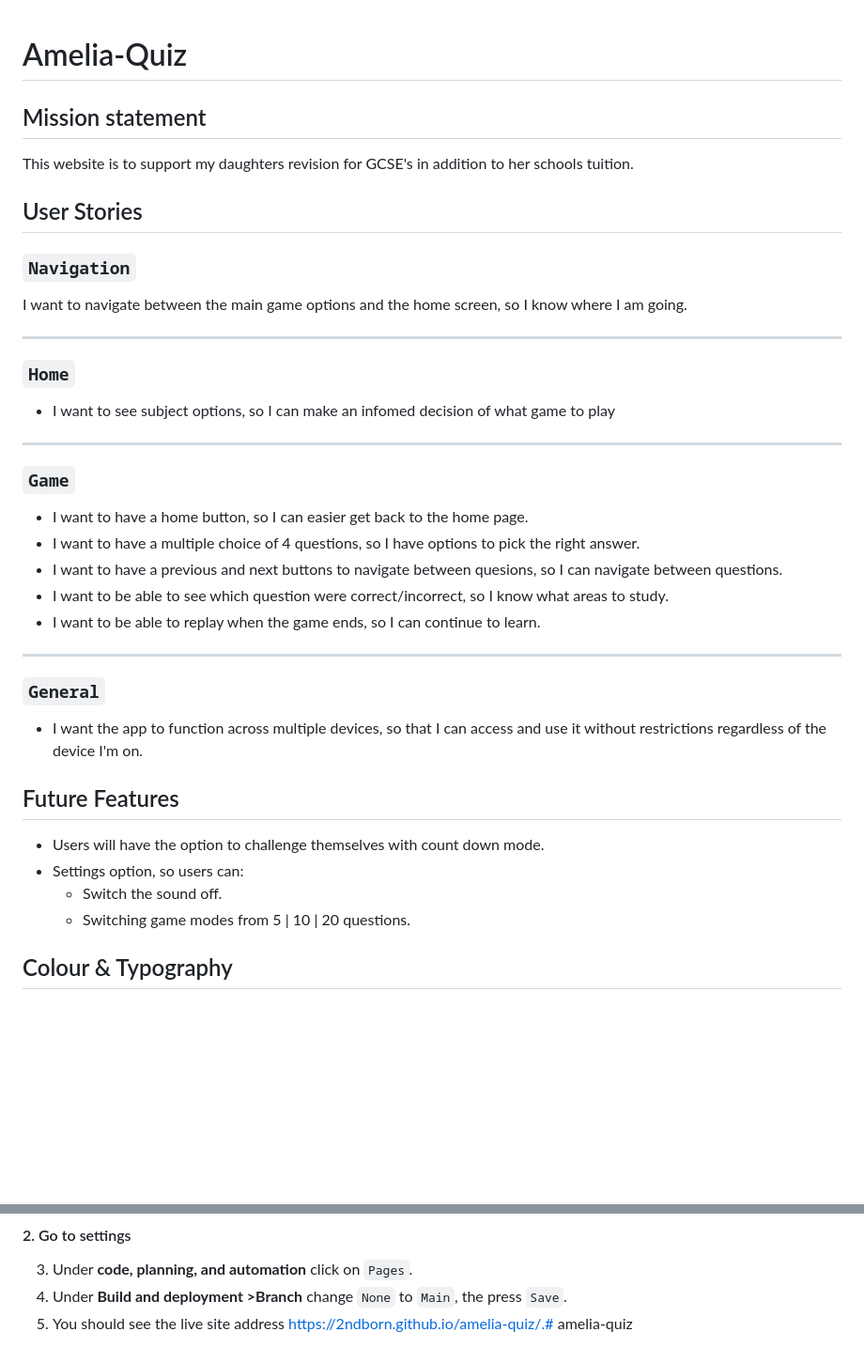
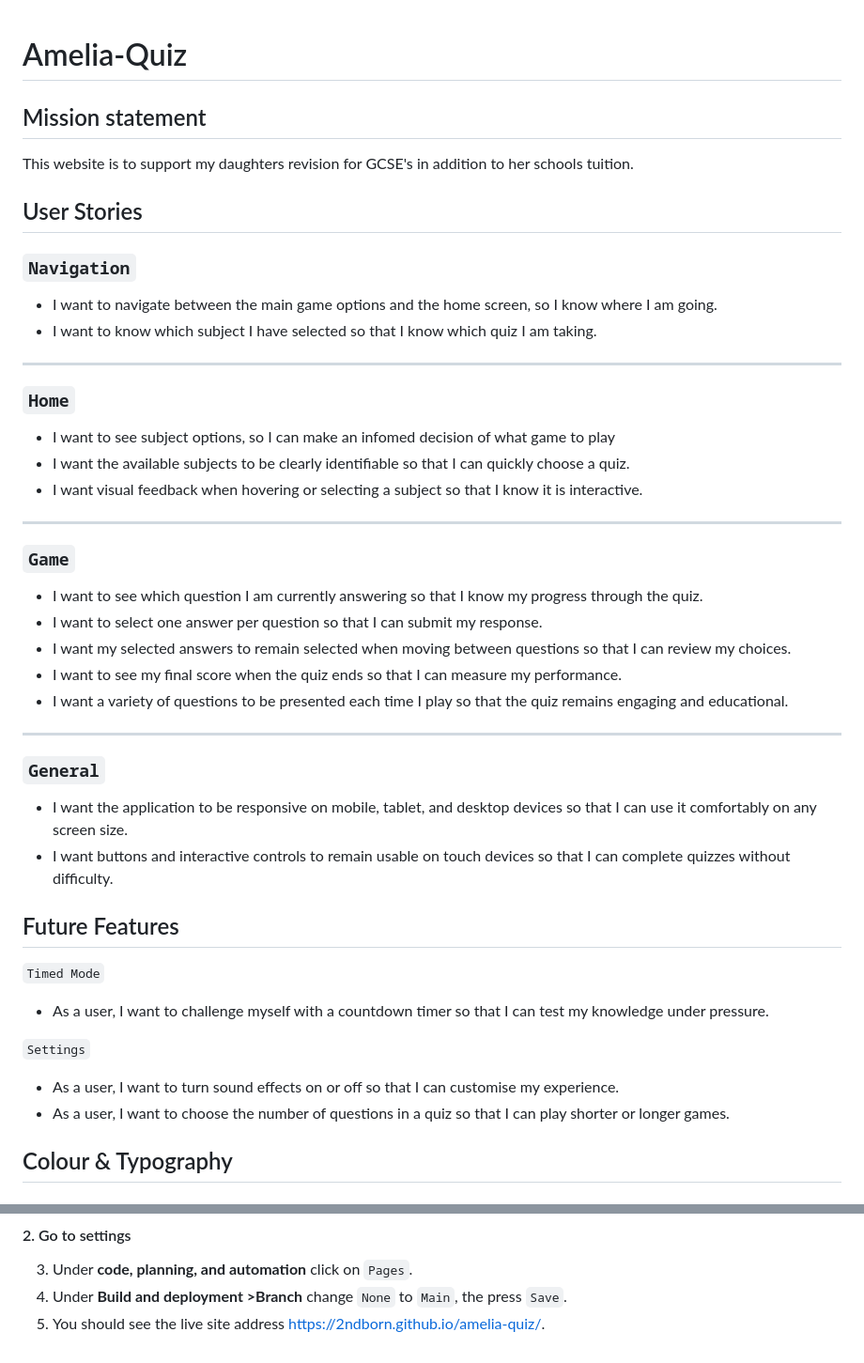
Before and after one commit to 2ndborn/amelia-quiz, a Markdown page: README.md, 2 parts joined by grey strips. Shown at 94% size. GitHub-like rendering; blank space fills up the shorter version.

```diff
--- a/README.md
+++ b/README.md
@@ -1,34 +1,42 @@
+
 # Amelia-Quiz
 ## Mission statement
 This website is to support my daughters revision for GCSE's in addition to her schools tuition.
 ## User Stories
 ### `Navigation`
-I want to navigate between the main game options and the home screen, so I know where I am going.
+* I want to navigate between the main game options and the home screen, so I know where I am going.
+* I want to know which subject I have selected so that I know which quiz I am taking.
 ___
 ### `Home`
 * I want to see subject options, so I can make an infomed decision of what game to play
-
+* I want the available subjects to be clearly identifiable so that I can quickly choose a quiz.
+* I want visual feedback when hovering or selecting a subject so that I know it is interactive.
 ___
 
 ### `Game`
 
-- I want to have a home button, so I can easier get back to the home page.
-- I want to have a multiple choice of 4 questions, so I have options to pick the right answer.
-- I want to have a previous and next buttons to navigate between quesions, so I can navigate between questions.
-- I want to be able to see which question were correct/incorrect, so I know what areas to study.
-- I want to be able to replay when the game ends, so I can continue to learn.
+* I want to see which question I am currently answering so that I know my progress through the quiz.
+* I want to select one answer per question so that I can submit my response.
+* I want my selected answers to remain selected when moving between questions so that I can review my choices.
+* I want to see my final score when the quiz ends so that I can measure my performance.
+* I want a variety of questions to be presented each time I play so that the quiz remains engaging and educational.
 ___
 
 ### `General`
 
-* I want the app to function across multiple devices, so that I can access and use it without restrictions regardless of the device I'm on.
+* I want the application to be responsive on mobile, tablet, and desktop devices so that I can use it comfortably on any screen size.
+* I want buttons and interactive controls to remain usable on touch devices so that I can complete quizzes without difficulty.
 
 ## Future Features
 
-* Users will have the option to challenge themselves with count down mode.
-* Settings option, so users can:
-	* Switch the sound off.
-	* Switching game modes from 5 | 10 | 20 questions.
+`Timed Mode`
+
+-   As a user, I want to challenge myself with a countdown timer so that I can test my knowledge under pressure.
+
+`Settings`
+
+-   As a user, I want to turn sound effects on or off so that I can customise my experience.
+-   As a user, I want to choose the number of questions in a quiz so that I can play shorter or longer games.
 
 ## Colour & Typography
 
@@ -349,4 +356,4 @@ GitHub is used to host the repository.
 #### 2. Go to settings
 3. Under **code, planning, and automation** click on `Pages`.
 4.  Under **Build and deployment >Branch**  change `None` to `Main`, the press `Save`.
-5. You should see the live site address https://2ndborn.github.io/amelia-quiz/.# amelia-quiz
+5. You should see the live site address https://2ndborn.github.io/amelia-quiz/.
```
Also changed, not shown: other parts of README.md (+1 -2 lines).
